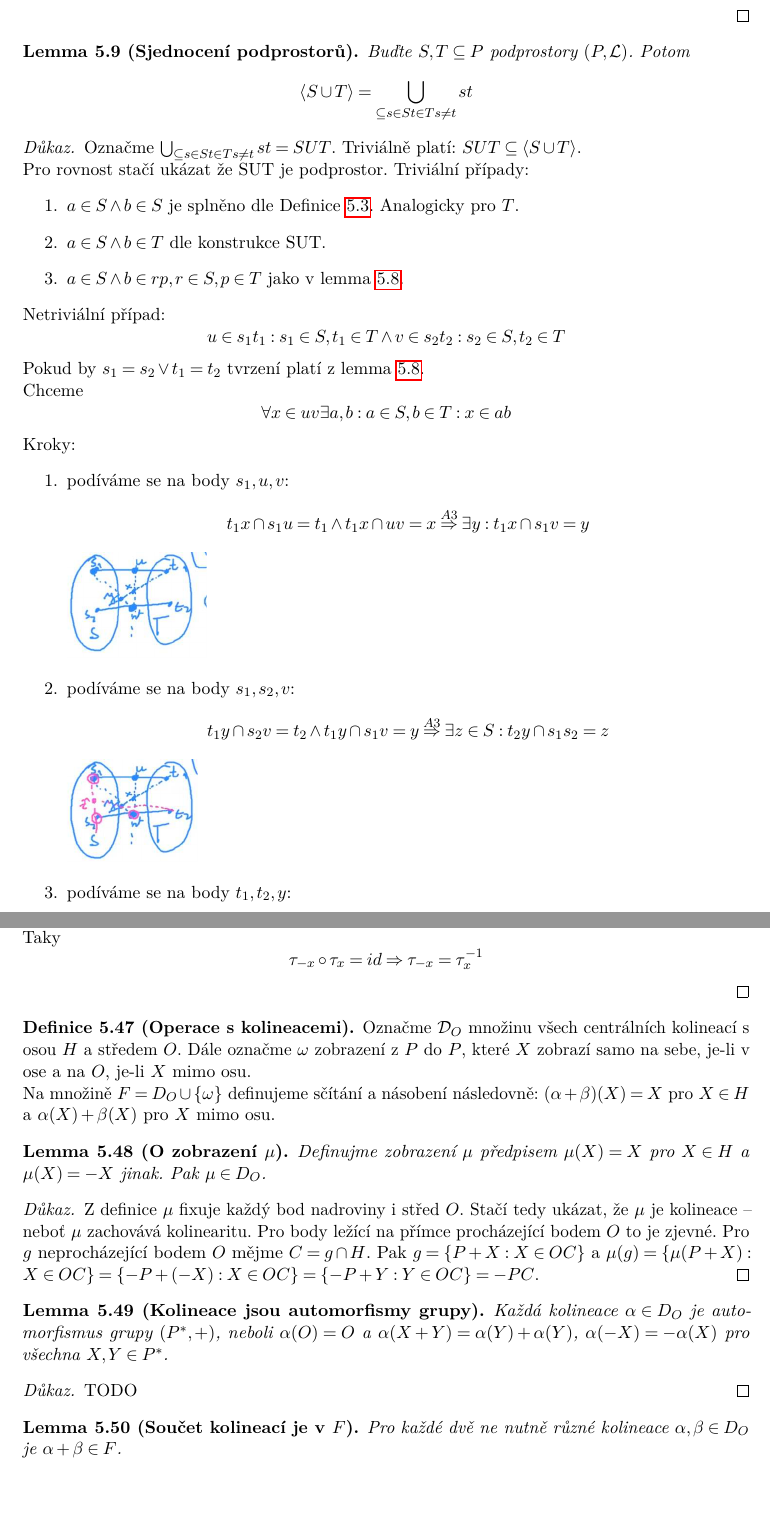
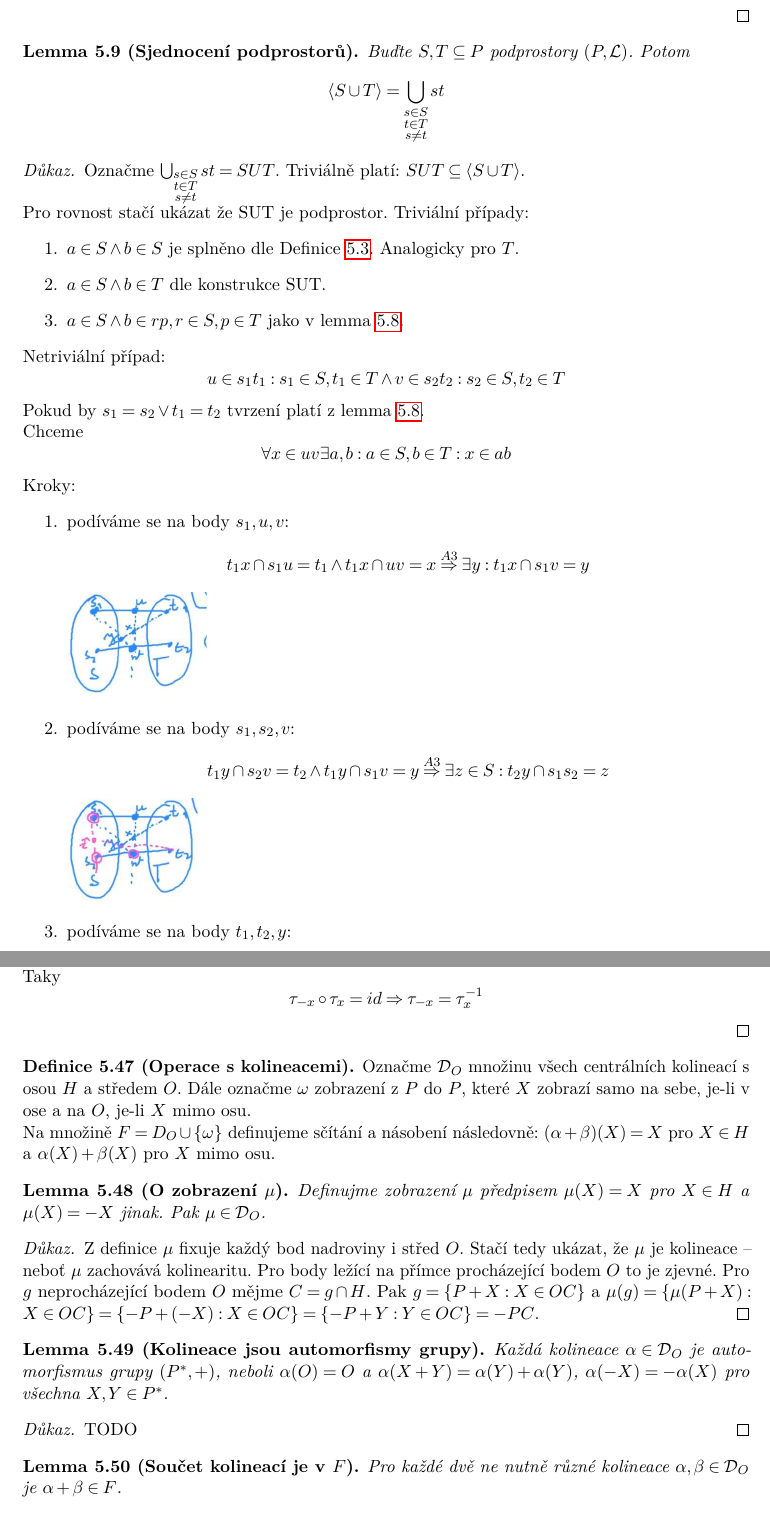
Before and after one commit to karlov/NDMI036, a LaTeX document (src/main.tex, which reads src/prednasky/08_prednaska.tex): two parts of pages 39 and 53 of 56, joined at a grey line, cut so that both start at the same text. Compiled offline with pdfLaTeX.

Commit message:
minor fix

```diff
--- a/src/main.tex
+++ b/src/main.tex
@@ -114,6 +114,7 @@
 \DeclareMathOperator{\M}{\mathcal{M}}
 \DeclareMathOperator{\LP}{\mathcal{L}}
 \DeclareMathOperator{\B}{\mathcal{B}}
+\DeclareMathOperator{\D}{\mathcal{D}}
 %\DeclareMathOperator{\Holo}{\mathcal{H}}
 %\DeclareMathOperator{\Ukruh}{\mathcal{U}}
 \DeclareMathOperator{\F}{\mathcal{F}}
--- a/src/prednasky/08_prednaska.tex
+++ b/src/prednasky/08_prednaska.tex
@@ -94,10 +94,10 @@
 \begin{lemma}[Sjednocení podprostorů]
     Buďte $S,T \subseteq P$ podprostory $(P, \LP)$.
     Potom
-    \[ \langle S \cup T \rangle = \bigcup_{\subseteq{ s\in S \\ t\in T \\ s\neq t}} st \]
+    \[ \langle S \cup T \rangle = \bigcup_{\substack{ s\in S \\ t\in T \\ s\neq t}} st \]
 \end{lemma}
 \begin{proof}
-	Označme $\bigcup_{\subseteq{ s\in S \\ t\in T \\ s\neq t}} st = SUT$.
+	Označme $\bigcup_{\substack{ s\in S \\ t\in T \\ s\neq t}} st = SUT$.
 	Triviálně platí: $SUT \subseteq \langle S \cup T \rangle$.
 
 	Pro rovnost stačí ukázat že SUT je podprostor.
@@ -846,10 +848,11 @@
 
     Taky
     \[ \tau_{-x} \circ \tau_x = id \Rightarrow \tau_{-x} = \tau_x^{-1} \]
+    % todo finish
 \end{proof}
 
 \begin{definition}[Operace s kolineacemi]
-    Označme $\mathcal{D}_O$ množinu všech centrálních kolineací s osou $H$ a středem $O$.
+    Označme $\D_O$ množinu všech centrálních kolineací s osou $H$ a středem $O$.
     Dále označme $\omega$ zobrazení z $P$ do $P$, které $X$ zobrazí samo na sebe, je-li v ose a na $O$, je-li $X$ mimo osu.
 
     Na množině $F=D_O\cup\{\omega\}$ definujeme sčítání a násobení následovně:
@@ -868,13 +871,13 @@
     Pak $g=\{P+X: X\in OC\}$ a $\mu(g) = \{\mu(P+X): X\in OC\} = \{-P+(-X):X\in OC\}=\{-P+Y: Y\in OC\}=-PC$.
 \end{proof}
 \begin{lemma}[Kolineace jsou automorfismy grupy]
-    Každá kolineace $\alpha\in D_O$ je automorfismus grupy $(P^*,+)$, neboli $\alpha(O)=O$ a $\alpha(X+Y)=\alpha(Y)+\alpha(Y)$, $\alpha(-X)=-\alpha(X)$ pro všechna $X,Y\in P^*$.
+    Každá kolineace $\alpha\in \D_O$ je automorfismus grupy $(P^*,+)$, neboli $\alpha(O)=O$ a $\alpha(X+Y)=\alpha(Y)+\alpha(Y)$, $\alpha(-X)=-\alpha(X)$ pro všechna $X,Y\in P^*$.
 \end{lemma}
 \begin{proof}
     TODO
 \end{proof}
 \begin{lemma}[Součet kolineací je v $F$]
-    Pro každé dvě ne nutně různé kolineace $\alpha,\beta\in D_O$ je $\alpha+\beta\in F$.
+    Pro každé dvě ne nutně různé kolineace $\alpha,\beta\in \D_O$ je $\alpha+\beta\in F$.
 \end{lemma}
 \begin{proof}
     TODO
```
Also changed, not shown: ks.pdf, src/prednasky/08_prednaska.tex (14 more changed lines).
